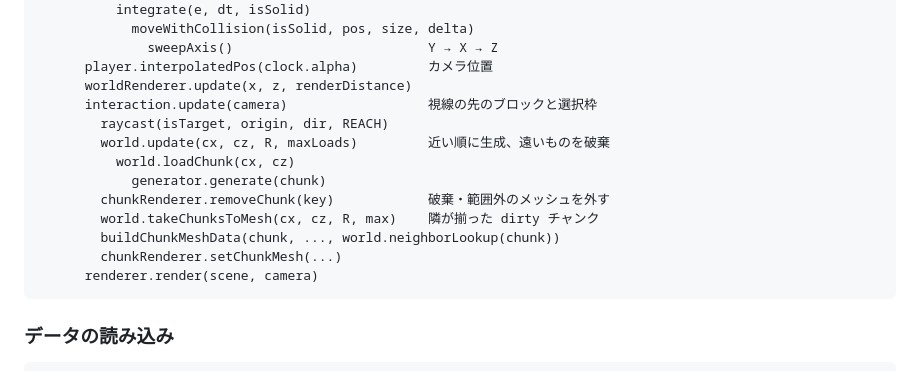
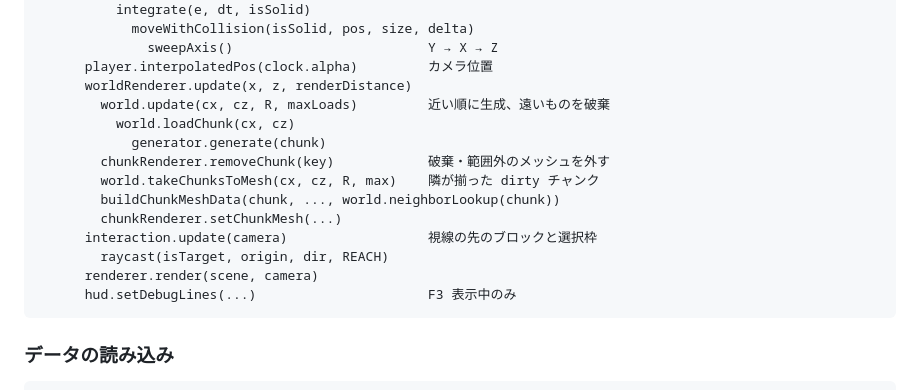
Before and after one commit to Yoshiha3/boxel-game, a Markdown page: OVERVIEW.md, the part around the change. Rendered like a GitHub page.

Commit message:
Fix call order in OVERVIEW frame flow
Co-Authored-By: Claude Opus 5.5 <noreply@anthropic.com>

````diff
--- a/OVERVIEW.md
+++ b/OVERVIEW.md
@@ -89,8 +89,6 @@ main()
               sweepAxis()                         Y → X → Z
       player.interpolatedPos(clock.alpha)         カメラ位置
       worldRenderer.update(x, z, renderDistance)
-      interaction.update(camera)                  視線の先のブロックと選択枠
-        raycast(isTarget, origin, dir, REACH)
         world.update(cx, cz, R, maxLoads)         近い順に生成、遠いものを破棄
           world.loadChunk(cx, cz)
             generator.generate(chunk)
@@ -98,7 +96,10 @@ main()
         world.takeChunksToMesh(cx, cz, R, max)    隣が揃った dirty チャンク
         buildChunkMeshData(chunk, ..., world.neighborLookup(chunk))
         chunkRenderer.setChunkMesh(...)
+      interaction.update(camera)                  視線の先のブロックと選択枠
+        raycast(isTarget, origin, dir, REACH)
       renderer.render(scene, camera)
+      hud.setDebugLines(...)                      F3 表示中のみ
 ```
 
 ### データの読み込み
````
